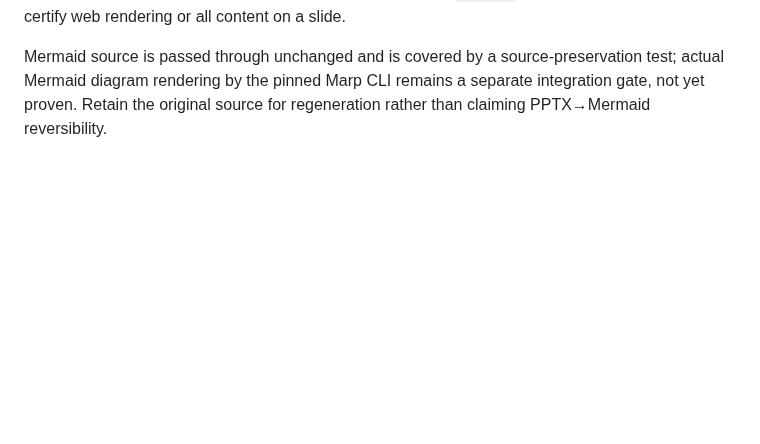
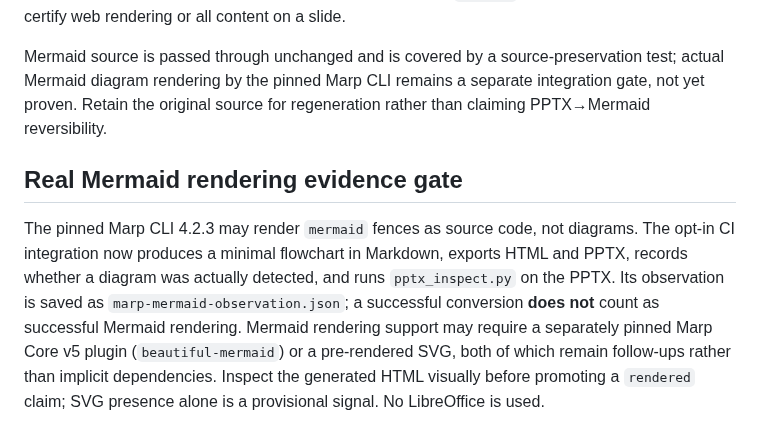
Before and after one commit to myon-bioinformatics/Ironmate, a Markdown page: docs/pptx-cli-prototype.md, the part around the change. Rendered like a GitHub page; blank space fills up the shorter version.

Commit message:
Document explicit Mermaid rendering detection and editability evidence

```diff
--- a/docs/pptx-cli-prototype.md
+++ b/docs/pptx-cli-prototype.md
@@ -233,3 +233,8 @@ Shell quoting is the caller's responsibility; prefer stdin/heredoc for multiline
 `pptx_pipeline.py` now accepts Markdown file, `--text`, or `-` stdin, invokes the optional pinned Marp converter, then reads the produced PPTX and emits a JSON Open XML editability observation. Example: `python pptx_pipeline.py --text '# Hello' -o hello.pptx`. This is a **conversion + inspection** one-command workflow, not yet automatic style editing. `pptx_inspect.py` classifies native text-only slides as `editable`, image-only/no-native-text slides as `unsupported` for direct text-run editing, and mixed native text plus pictures as `unknown` at slide level. It does not certify web rendering or all content on a slide.
 
 Mermaid source is passed through unchanged and is covered by a source-preservation test; actual Mermaid diagram rendering by the pinned Marp CLI remains a separate integration gate, not yet proven. Retain the original source for regeneration rather than claiming PPTX→Mermaid reversibility.
+
+
+## Real Mermaid rendering evidence gate
+
+The pinned Marp CLI 4.2.3 may render `mermaid` fences as source code, not diagrams. The opt-in CI integration now produces a minimal flowchart in Markdown, exports HTML and PPTX, records whether a diagram was actually detected, and runs `pptx_inspect.py` on the PPTX. Its observation is saved as `marp-mermaid-observation.json`; a successful conversion **does not** count as successful Mermaid rendering. Mermaid rendering support may require a separately pinned Marp Core v5 plugin (`beautiful-mermaid`) or a pre-rendered SVG, both of which remain follow-ups rather than implicit dependencies. Inspect the generated HTML visually before promoting a `rendered` claim; SVG presence alone is a provisional signal. No LibreOffice is used.
```
